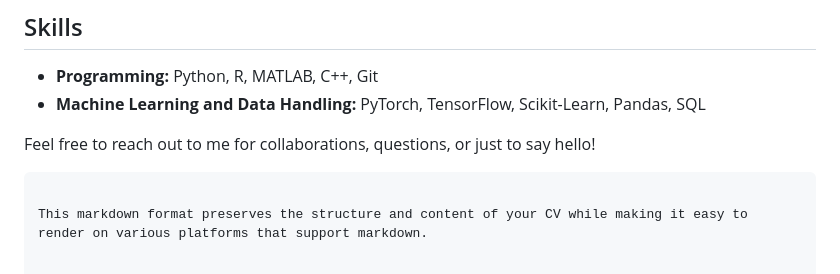
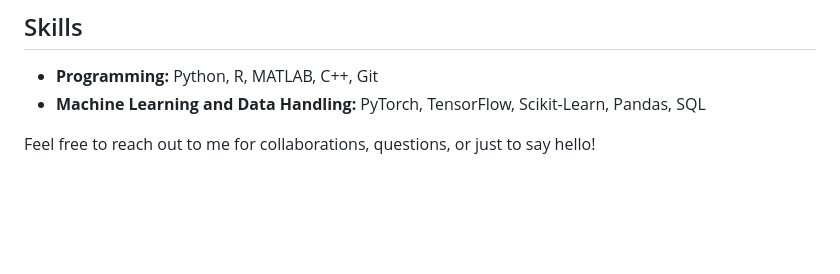
Before and after one commit to Mengyu-TU/mengyu_tu.github.io, a Markdown page: index.md, the part around the change. Rendered like a GitHub page; blank space fills up the shorter version.

````diff
--- a/index.md
+++ b/index.md
@@ -46,6 +46,3 @@ Experienced data scientist skilled in applying cutting-edge machine learning tec
 - **Machine Learning and Data Handling:** PyTorch, TensorFlow, Scikit-Learn, Pandas, SQL
 
 Feel free to reach out to me for collaborations, questions, or just to say hello!
-```
-
-This markdown format preserves the structure and content of your CV while making it easy to render on various platforms that support markdown.
````
